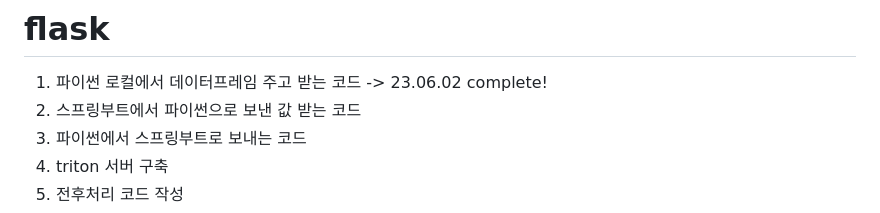
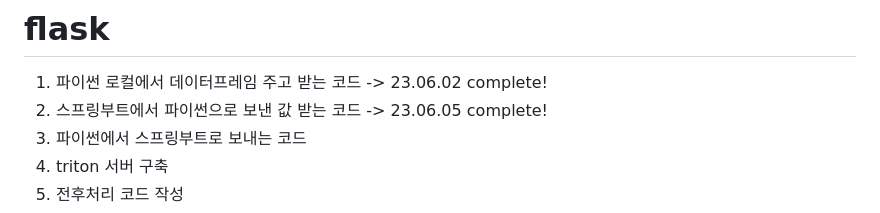
Before and after one commit to les2000les/flask, a Markdown page: README.md, the part around the change. Drawn GitHub-style.

```diff
--- a/README.md
+++ b/README.md
@@ -1,7 +1,7 @@
 # flask
 
 1. 파이썬 로컬에서 데이터프레임 주고 받는 코드 -> 23.06.02 complete!
-2. 스프링부트에서 파이썬으로 보낸 값 받는 코드
+2. 스프링부트에서 파이썬으로 보낸 값 받는 코드 -> 23.06.05 complete!
 3. 파이썬에서 스프링부트로 보내는 코드
 4. triton 서버 구축
 5. 전후처리 코드 작성
```
